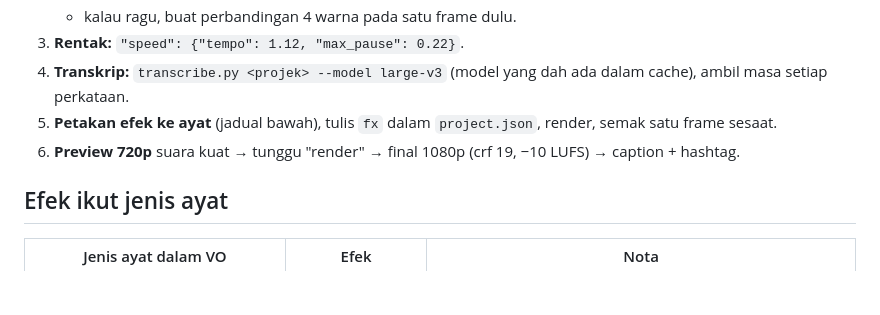
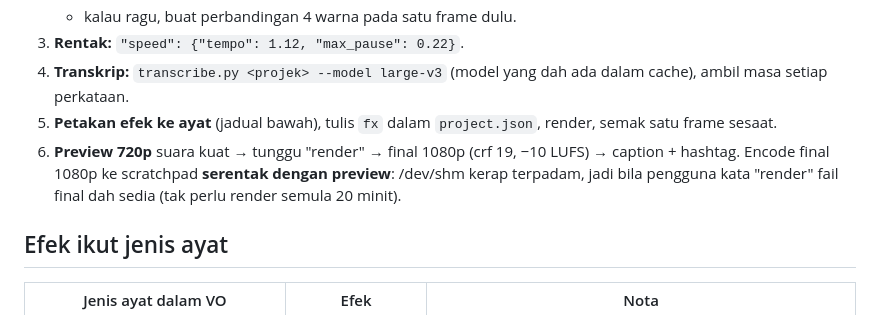
Before and after one commit to nazbaek-cpu/Claude-2, a Markdown page: cinematik-affiliate/styles/nota-16-effect.md, the part around the change. GitHub-like rendering; blank space fills up the shorter version.

Commit message:
Nota 16 EFFECT: encode the final together with the preview
Co-Authored-By: Claude Opus 5.5 <noreply@anthropic.com>
Claude-Session: https://claude.ai/code/session_018ZWWjKPkCN7zastDbei6eS

```diff
--- a/cinematik-affiliate/styles/nota-16-effect.md
+++ b/cinematik-affiliate/styles/nota-16-effect.md
@@ -17,6 +17,8 @@ Panggil: **"buat video ni guna Nota 16 EFFECT"**.
 4. **Transkrip:** `transcribe.py <projek> --model large-v3` (model yang dah ada dalam cache), ambil masa setiap perkataan.
 5. **Petakan efek ke ayat** (jadual bawah), tulis `fx` dalam `project.json`, render, semak satu frame sesaat.
 6. **Preview 720p** suara kuat → tunggu "render" → final 1080p (crf 19, −10 LUFS) → caption + hashtag.
+   Encode final 1080p ke scratchpad **serentak dengan preview**: /dev/shm kerap terpadam, jadi bila pengguna kata
+   "render" fail final dah sedia (tak perlu render semula 20 minit).
 
 ## Efek ikut jenis ayat
 
```
